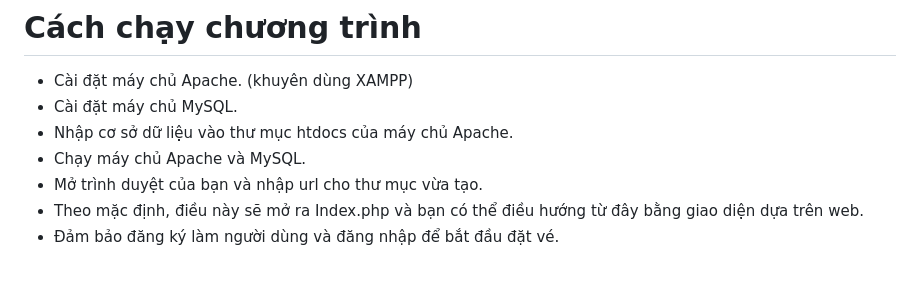
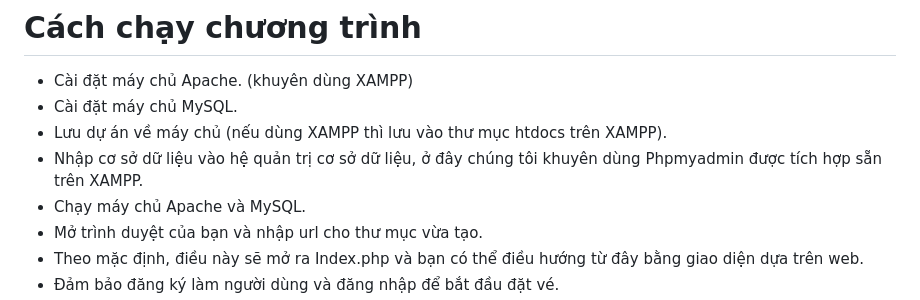
Before and after one commit to NghiaNon/Movie, a Markdown page: README.md, the part around the change. Drawn GitHub-style; blank space fills up the shorter version.

```diff
--- a/README.md
+++ b/README.md
@@ -44,7 +44,8 @@ Cuối cùng nhưng không kém phần quan trọng, một bảng điều khiể
 # Cách chạy chương trình
 - Cài đặt máy chủ Apache. (khuyên dùng XAMPP)
 - Cài đặt máy chủ MySQL.
-- Nhập cơ sở dữ liệu vào thư mục htdocs của máy chủ Apache.
+- Lưu dự án về máy chủ (nếu dùng XAMPP thì lưu vào thư mục htdocs trên XAMPP).
+- Nhập cơ sở dữ liệu vào hệ quản trị cơ sở dữ liệu, ở đây chúng tôi khuyên dùng Phpmyadmin được tích hợp sẵn trên XAMPP.
 - Chạy máy chủ Apache và MySQL.
 - Mở trình duyệt của bạn và nhập url cho thư mục vừa tạo.
 - Theo mặc định, điều này sẽ mở ra Index.php và bạn có thể điều hướng từ đây bằng giao diện dựa trên web.
```
